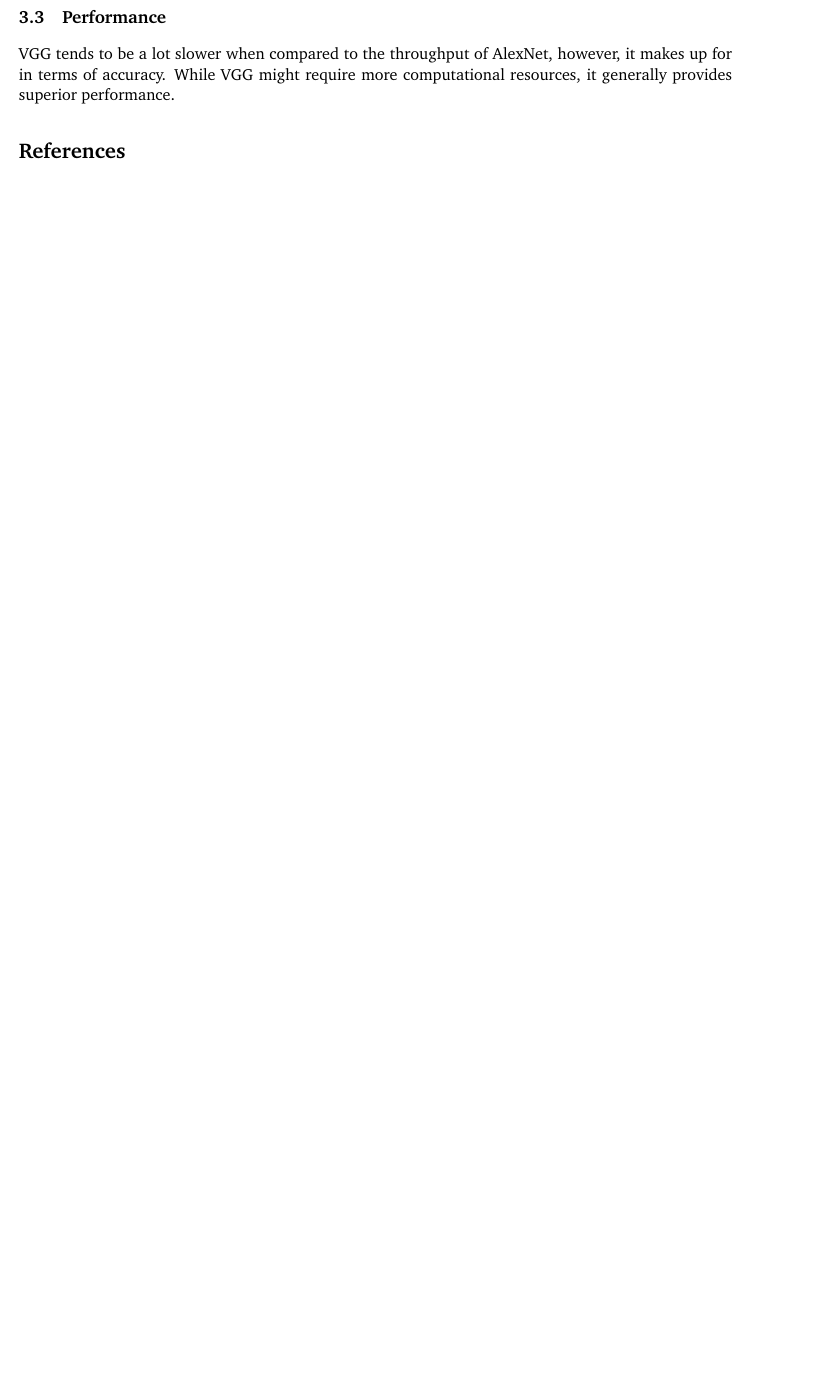
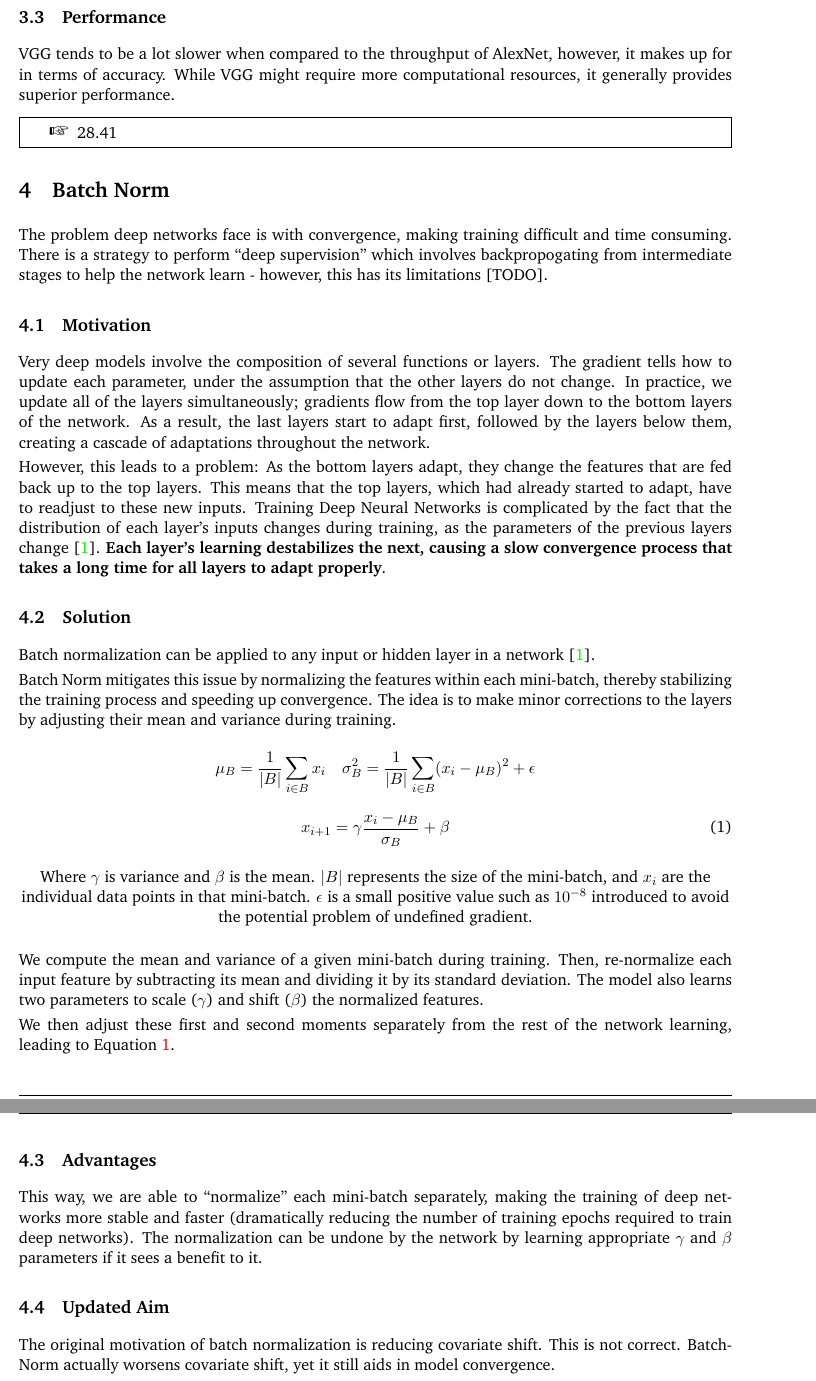
Before and after one commit to avzh1/imperial-4th-year, a LaTeX document (deep-learning/Notes/L04/lecture.tex): part of page 8 of 8 before the commit and two parts of pages 8 and 9 of 10 after it, the two joined at a grey line, cut so that both start at the same text, the shorter picture padded with empty space. The pictures show the PDF file deep-learning/Notes/L04/lecture.pdf that the author committed with the source.

Commit message:
deep-learning - L04 - Batch Normalization

```diff
--- a/deep-learning/Notes/L04/lecture.tex
+++ b/deep-learning/Notes/L04/lecture.tex
@@ -155,3 +155,46 @@ Combining these blocks with dense layers, creates an entire family of architectu
 
 VGG tends to be a lot slower when compared to the throughput of AlexNet, however, it makes up for in terms of accuracy. While VGG might require more computational resources, it generally provides superior performance.
 
+\begin{warning}
+    28.41
+\end{warning}
+
+\section{Batch Norm}
+
+The problem deep networks face is with convergence, making training difficult and time consuming. There is a strategy to perform ``deep supervision'' which involves backpropogating from intermediate stages to help the network learn - however, this has its limitations [TODO].
+
+\subsection{Motivation}
+
+Very deep models involve the composition of several functions or layers. The gradient tells how to update each parameter, under the assumption that the other layers do not change. In practice, we update all of the layers simultaneously; gradients flow from the top layer down to the bottom layers of the network. As a result, the last layers start to adapt first, followed by the layers below them, creating a cascade of adaptations throughout the network.
+
+However, this leads to a problem: As the bottom layers adapt, they change the features that are fed back up to the top layers. This means that the top layers, which had already started to adapt, have to readjust to these new inputs. Training Deep Neural Networks is complicated by the fact that the distribution of each layer's inputs changes during training, as the parameters of the previous layers change~\cite{Goodfellow-et-al-2016}. \textbf{Each layer's learning destabilizes the next, causing a slow convergence process that takes a long time for all layers to adapt properly}.
+
+\subsection{Solution}
+
+Batch normalization can be applied to any input or hidden layer in a network~\cite{Goodfellow-et-al-2016}.
+
+Batch Norm mitigates this issue by normalizing the features within each mini-batch, thereby stabilizing the training process and speeding up convergence. The idea is to make minor corrections to the layers by adjusting their mean and variance during training.
+
+\begin{equation*}
+    \mu_B = \frac 1 {|B|}\sum_{i\in B} x_i \quad \sigma^2_B = \frac 1 {|B|} \sum _{i\in B} (x_i - \mu_B)^2 + \epsilon
+\end{equation*}
+
+\begin{equation}
+    x_{i+1} = \gamma \frac{x_i - \mu_B}{\sigma_B} + \beta\label{eq:batch-norm}
+\end{equation}
+
+\begin{center}
+Where $\gamma$ is variance and $\beta$ is the mean. $|B|$ represents the size of the mini-batch, and $x_i$ are the individual data points in that mini-batch. $\epsilon$ is a small positive value such as $10^{-8}$ introduced to avoid the potential problem of undefined gradient.
+\end{center}
+
+We compute the mean and variance of a given mini-batch during training. Then, re-normalize each input feature by subtracting its mean and dividing it by its standard deviation. The model also learns two parameters to scale ($\gamma$) and shift ($\beta$) the normalized features.
+
+We then adjust these first and second moments separately from the rest of the network learning, leading to Equation~\ref{eq:batch-norm}.
+
+\subsection{Advantages}
+
+This way, we are able to ``normalize'' each mini-batch separately, making the training of deep networks more stable and faster (dramatically reducing the number of training epochs required to train deep networks). The normalization can be undone by the network by learning appropriate $\gamma$ and $\beta$ parameters if it sees a benefit to it.
+
+\subsection{Updated Aim}
+
+The original motivation of batch normalization is reducing covariate shift. This is not correct. BatchNorm actually worsens covariate shift, yet it still aids in model convergence.
```
Also changed, not shown: deep-learning/Notes/L04/bibliography.bib (+8 -0 lines), deep-learning/Notes/L04/lecture.pdf, deep-learning/Notes/L04/lecture.tex (17 more changed lines).
